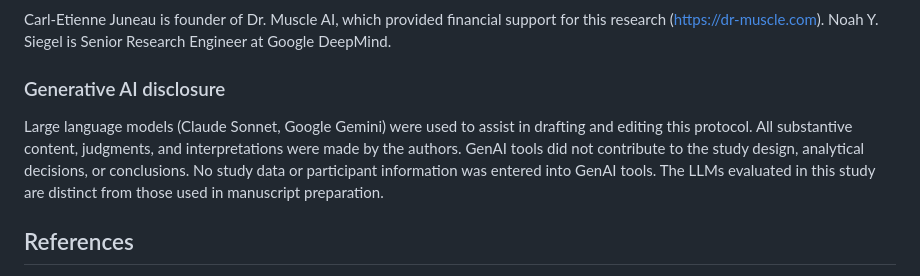
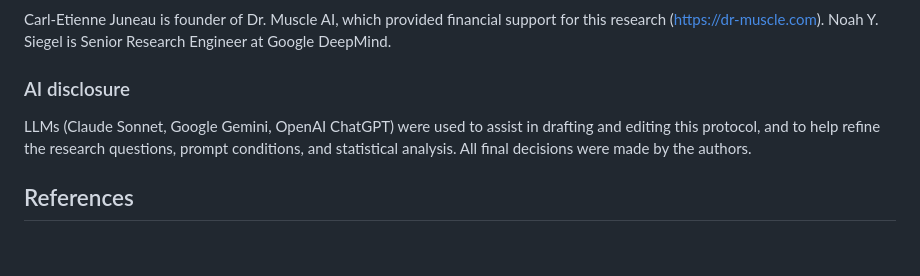
Before and after one commit to carljuneau/scaiences, a Markdown page: studies/llm-rob/protocol.md, the part around the change. Rendered like a GitHub page; blank space fills up the shorter version.

Commit message:
Revise AI disclosure to reflect design and analysis contributions

```diff
--- a/studies/llm-rob/protocol.md
+++ b/studies/llm-rob/protocol.md
@@ -197,9 +197,9 @@ This study is a secondary analysis of published, publicly available data. No new
 
 Carl-Etienne Juneau is founder of Dr. Muscle AI, which provided financial support for this research (https://dr-muscle.com). Noah Y. Siegel is Senior Research Engineer at Google DeepMind.
 
-### Generative AI disclosure
+### AI disclosure
 
-Large language models (Claude Sonnet, Google Gemini) were used to assist in drafting and editing this protocol. All substantive content, judgments, and interpretations were made by the authors. GenAI tools did not contribute to the study design, analytical decisions, or conclusions. No study data or participant information was entered into GenAI tools. The LLMs evaluated in this study are distinct from those used in manuscript preparation.
+LLMs (Claude Sonnet, Google Gemini, OpenAI ChatGPT) were used to assist in drafting and editing this protocol, and to help refine the research questions, prompt conditions, and statistical analysis. All final decisions were made by the authors.
 
 ## References
 
```
